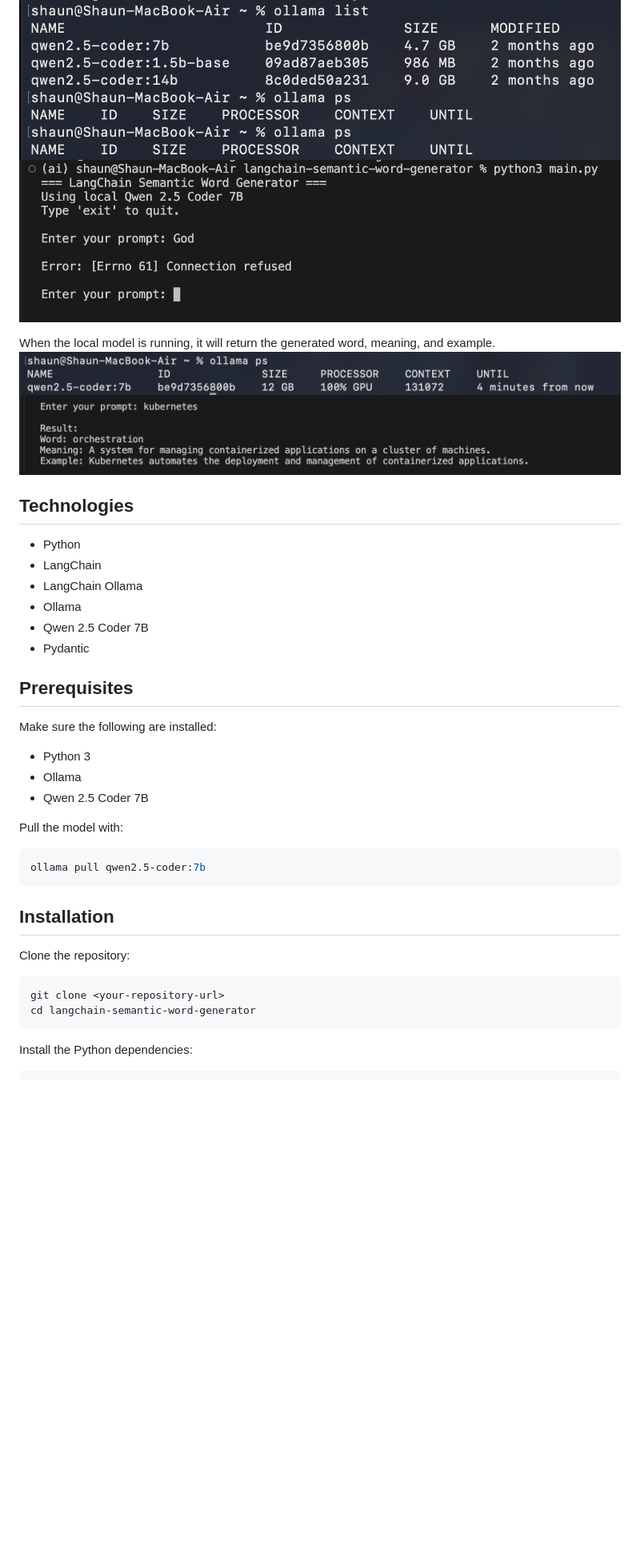
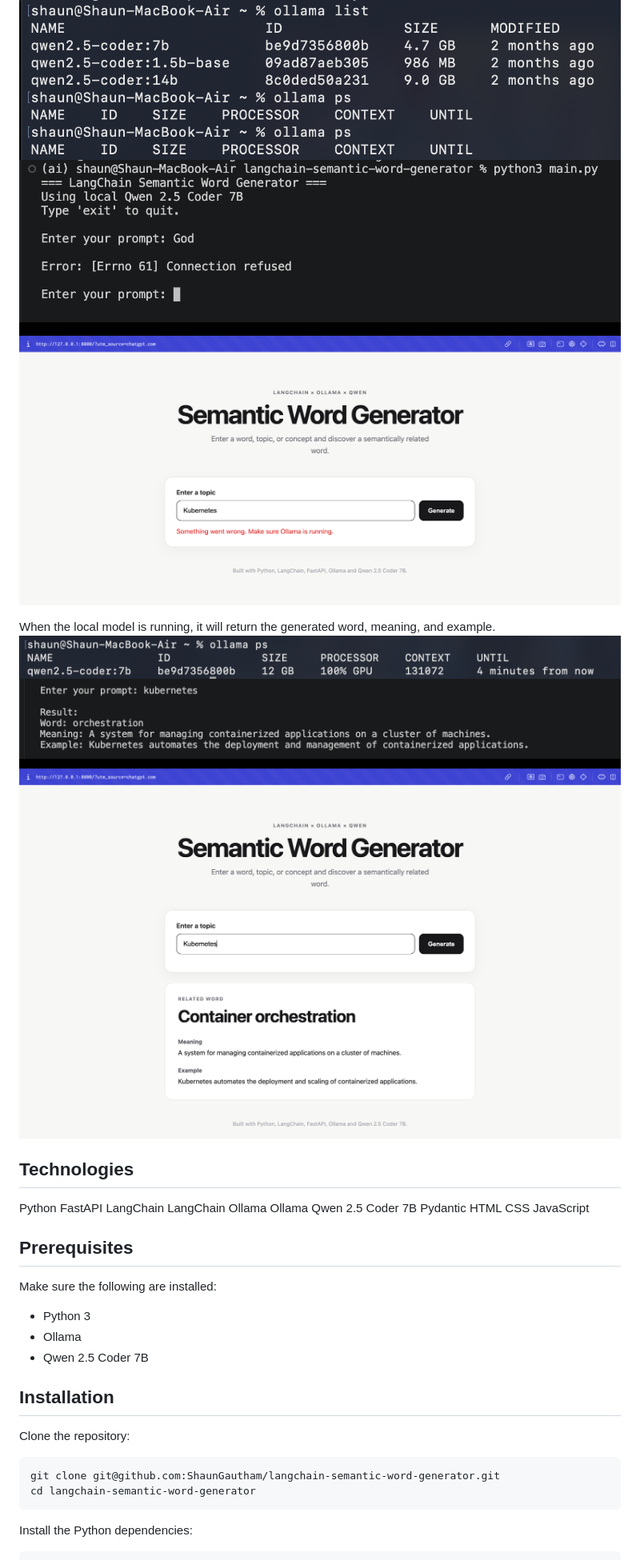
Before and after one commit to ShaunGautham/langchain-related-word-generator, a Markdown page: README.md, the part around one of its changes. Shown at 80% size. Rendered like a GitHub page; pictures changed too: image-5.png (added), image-6.png (added); blank space fills up the shorter version.

Commit message:
Update README for FastAPI web application

````diff
--- a/README.md
+++ b/README.md
@@ -39,19 +47,25 @@ Example: The ancient Greeks worshipped many deities.
 When the local model is not running, it will simply return Connection refused error.
 ![alt text](image-3.png)
 ![alt text](image-4.png)
+![alt text](image-5.png)
 
 When the local model is running, it will return the generated word, meaning, and example.
 ![alt text](image-2.png)
 ![alt text](image-1.png)
+![alt text](image-6.png)
 
 ## Technologies
 
-* Python
-* LangChain
-* LangChain Ollama
-* Ollama
-* Qwen 2.5 Coder 7B
-* Pydantic
+Python
+FastAPI
+LangChain
+LangChain Ollama
+Ollama
+Qwen 2.5 Coder 7B
+Pydantic
+HTML
+CSS
+JavaScript
 
 ## Prerequisites
 
@@ -61,18 +75,12 @@ Make sure the following are installed:
 * Ollama
 * Qwen 2.5 Coder 7B
 
-Pull the model with:
-
-```bash
-ollama pull qwen2.5-coder:7b
-```
-
 ## Installation
 
 Clone the repository:
 
 ```bash
-git clone <your-repository-url>
+git clone git@github.com:ShaunGautham/langchain-semantic-word-generator.git
 cd langchain-semantic-word-generator
 ```
 
````
Also changed, not shown: other parts of README.md (+111 -51 lines), 5 other files.
